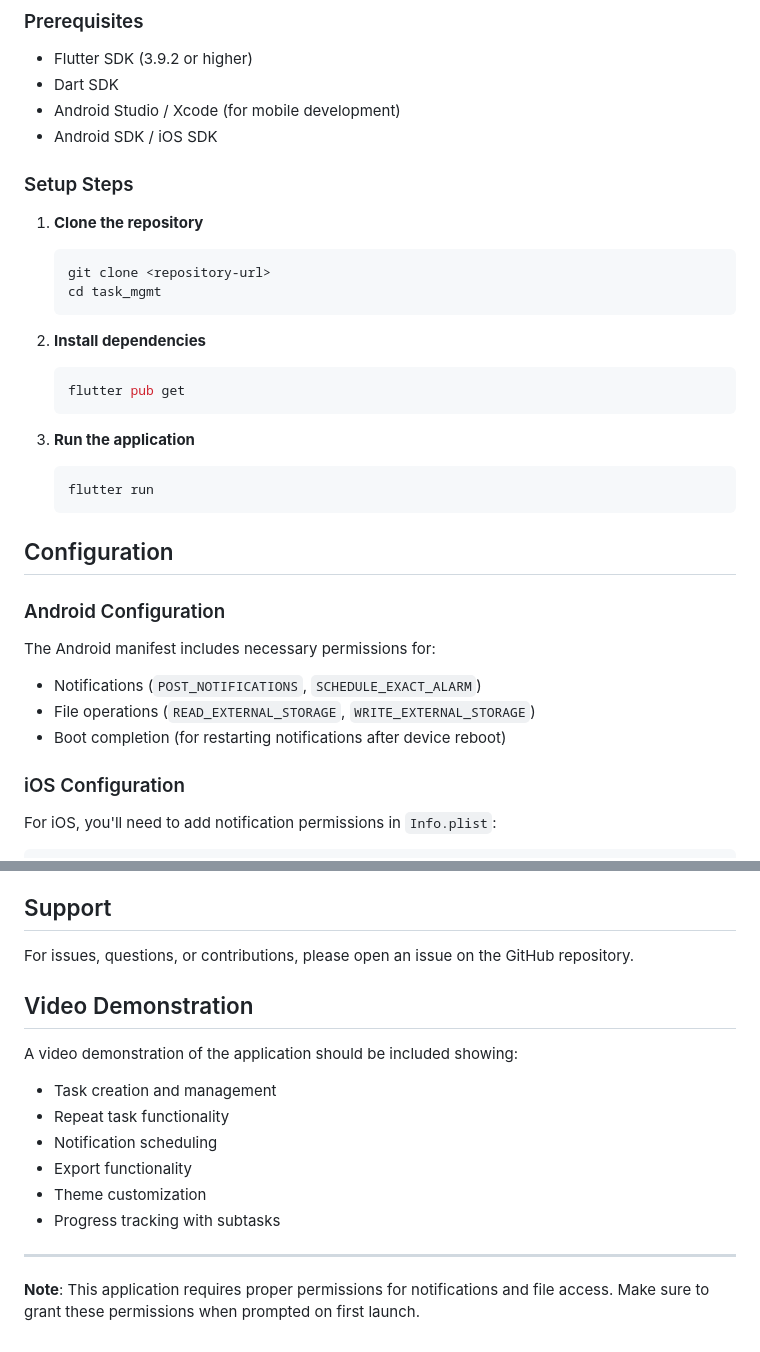
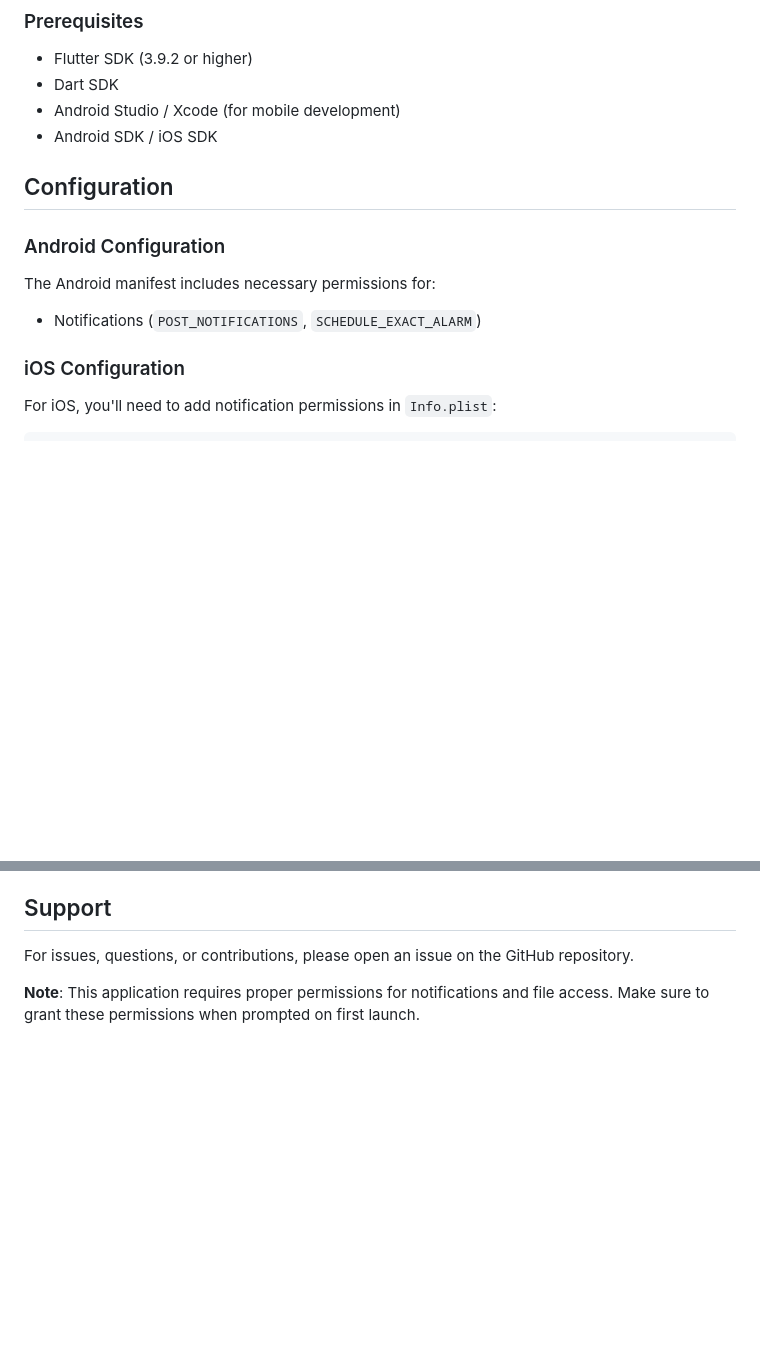
Before and after one commit to Ad33lHub/SP23-BSE-013-Muhammad-Adeel, a Markdown page: task management/README.md, 2 parts joined by grey strips. GitHub-like rendering; blank space fills up the shorter version.

````diff
--- a/task management/README.md
+++ b/task management/README.md
@@ -82,31 +82,13 @@ lib/
 - Android Studio / Xcode (for mobile development)
 - Android SDK / iOS SDK
 
-### Setup Steps
 
-1. **Clone the repository**
-   ```bash
-   git clone <repository-url>
-   cd task_mgmt
-   ```
-
-2. **Install dependencies**
-   ```bash
-   flutter pub get
-   ```
-
-3. **Run the application**
-   ```bash
-   flutter run
-   ```
 
 ## Configuration
 
 ### Android Configuration
 The Android manifest includes necessary permissions for:
 - Notifications (`POST_NOTIFICATIONS`, `SCHEDULE_EXACT_ALARM`)
-- File operations (`READ_EXTERNAL_STORAGE`, `WRITE_EXTERNAL_STORAGE`)
-- Boot completion (for restarting notifications after device reboot)
 
 ### iOS Configuration
 For iOS, you'll need to add notification permissions in `Info.plist`:
@@ -252,16 +191,5 @@ This project is licensed under the MIT License.
 
 For issues, questions, or contributions, please open an issue on the GitHub repository.
 
-## Video Demonstration
-
-A video demonstration of the application should be included showing:
-- Task creation and management
-- Repeat task functionality
-- Notification scheduling
-- Export functionality
-- Theme customization
-- Progress tracking with subtasks
-
----
 
 **Note**: This application requires proper permissions for notifications and file access. Make sure to grant these permissions when prompted on first launch.
````
Also changed, not shown: other parts of task management/README.md (+1 -44 lines).
